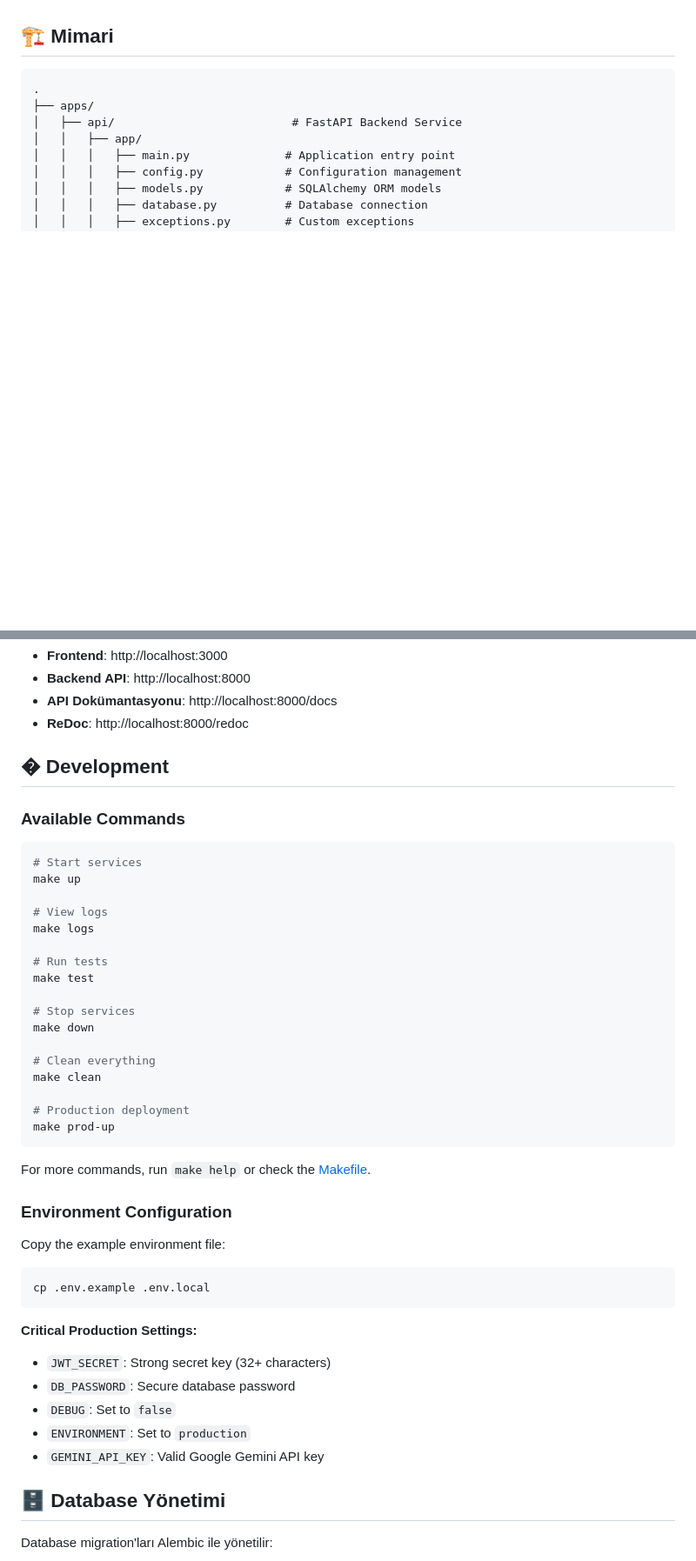
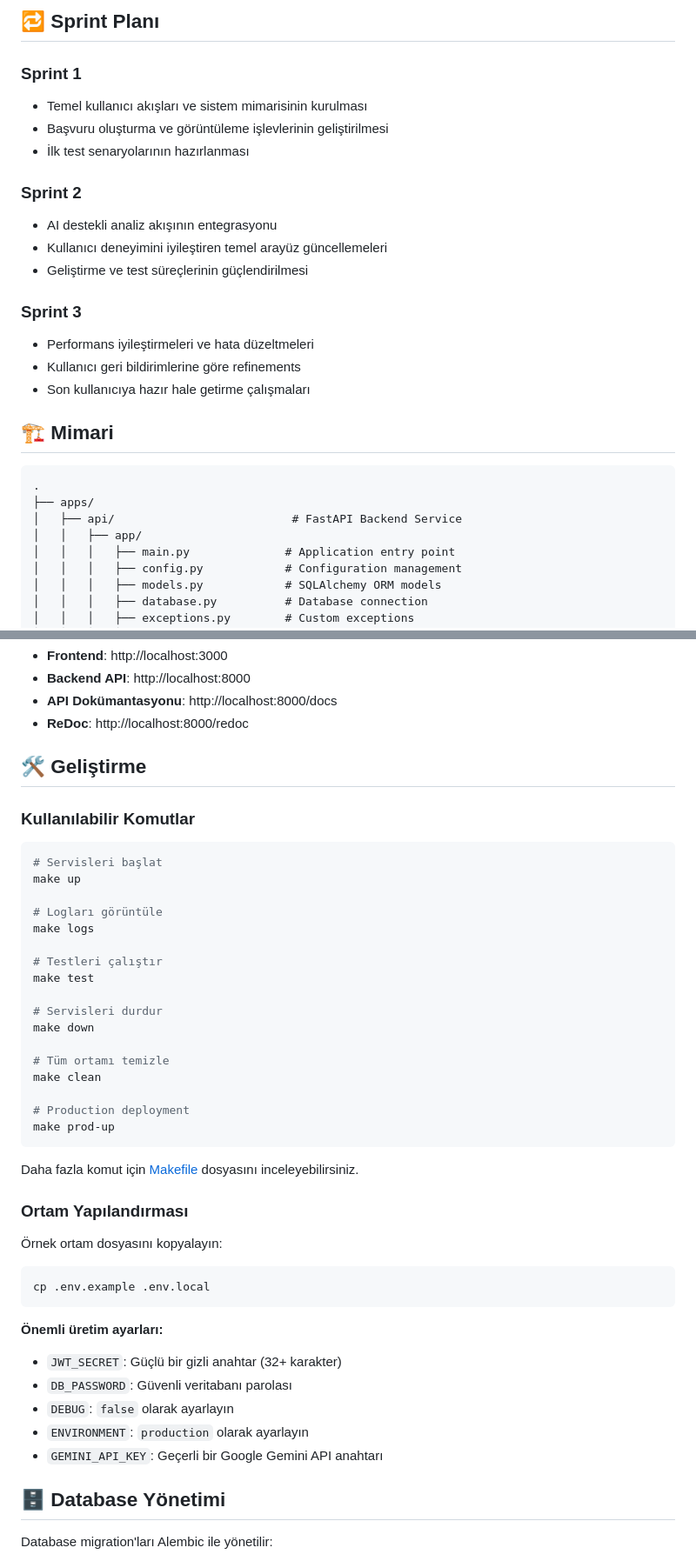
Before and after one commit to Rum-eysa/YZTA-bootcamp-Team-44, a Markdown page: README.md, 2 parts joined by grey strips. Shown at 87% size. Rendered like a GitHub page; blank space fills up the shorter version.

Commit message:
docs: refine README for Scrum template alignment

````diff
--- a/README.md
+++ b/README.md
@@ -33,3 +80,19 @@ YZTA Bootcamp, yapay zeka destekli akıllı başvuru analizi için production-re
+## 🔁 Sprint Planı
+
+### Sprint 1
+- Temel kullanıcı akışları ve sistem mimarisinin kurulması
+- Başvuru oluşturma ve görüntüleme işlevlerinin geliştirilmesi
+- İlk test senaryolarının hazırlanması
+
+### Sprint 2
+- AI destekli analiz akışının entegrasyonu
+- Kullanıcı deneyimini iyileştiren temel arayüz güncellemeleri
+- Geliştirme ve test süreçlerinin güçlendirilmesi
+
+### Sprint 3
+- Performans iyileştirmeleri ve hata düzeltmeleri
+- Kullanıcı geri bildirimlerine göre refinements
+- Son kullanıcıya hazır hale getirme çalışmaları
 
 ## 🏗️ Mimari
 
@@ -140,46 +203,46 @@ make build && make up
 - **API Dokümantasyonu**: http://localhost:8000/docs
 - **ReDoc**: http://localhost:8000/redoc
 
-## �️ Development
+## 🛠️ Geliştirme
 
-### Available Commands
+### Kullanılabilir Komutlar
 
 ```bash
-# Start services
+# Servisleri başlat
 make up
 
-# View logs
+# Logları görüntüle
 make logs
 
-# Run tests
+# Testleri çalıştır
 make test
 
-# Stop services
+# Servisleri durdur
 make down
 
-# Clean everything
+# Tüm ortamı temizle
 make clean
 
 # Production deployment
 make prod-up
 ```
 
-For more commands, run `make help` or check the [Makefile](./Makefile).
+Daha fazla komut için [Makefile](./Makefile) dosyasını inceleyebilirsiniz.
 
-### Environment Configuration
+### Ortam Yapılandırması
 
-Copy the example environment file:
+Örnek ortam dosyasını kopyalayın:
 
 ```bash
 cp .env.example .env.local
 ```
 
-**Critical Production Settings:**
-- `JWT_SECRET`: Strong secret key (32+ characters)
-- `DB_PASSWORD`: Secure database password
-- `DEBUG`: Set to `false`
-- `ENVIRONMENT`: Set to `production`
-- `GEMINI_API_KEY`: Valid Google Gemini API key
+**Önemli üretim ayarları:**
+- `JWT_SECRET`: Güçlü bir gizli anahtar (32+ karakter)
+- `DB_PASSWORD`: Güvenli veritabanı parolası
+- `DEBUG`: `false` olarak ayarlayın
+- `ENVIRONMENT`: `production` olarak ayarlayın
+- `GEMINI_API_KEY`: Geçerli bir Google Gemini API anahtarı
 
 ## 🗄️ Database Yönetimi
 
````
Also changed, not shown: other parts of README.md (+48 -1 lines).
